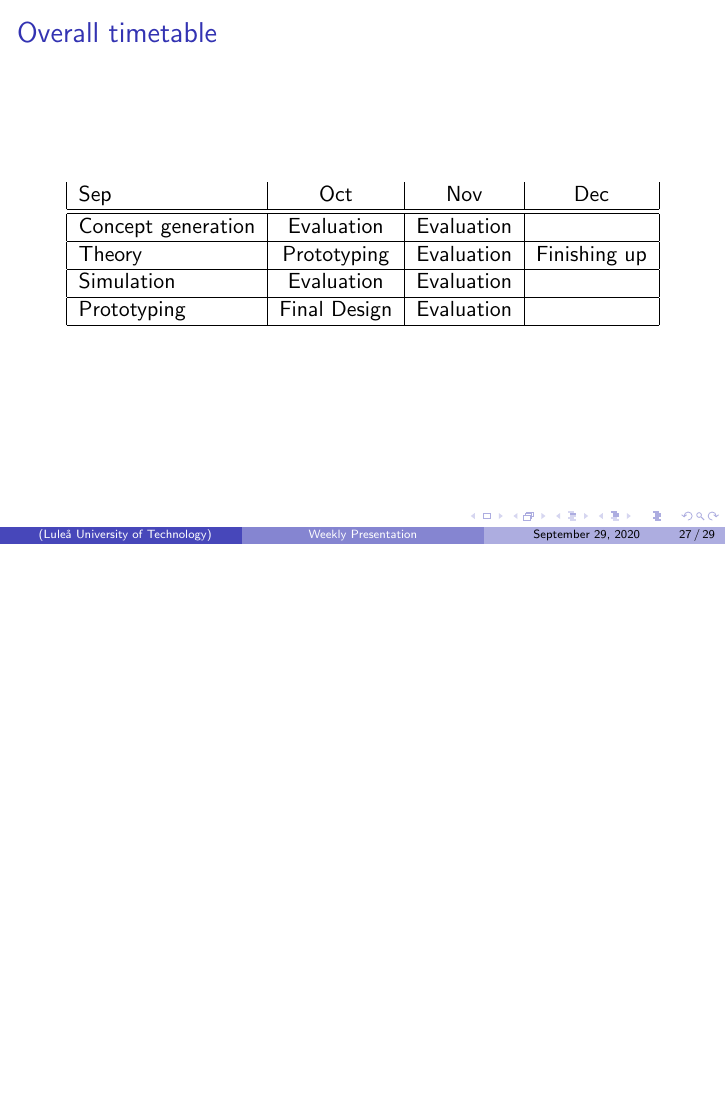
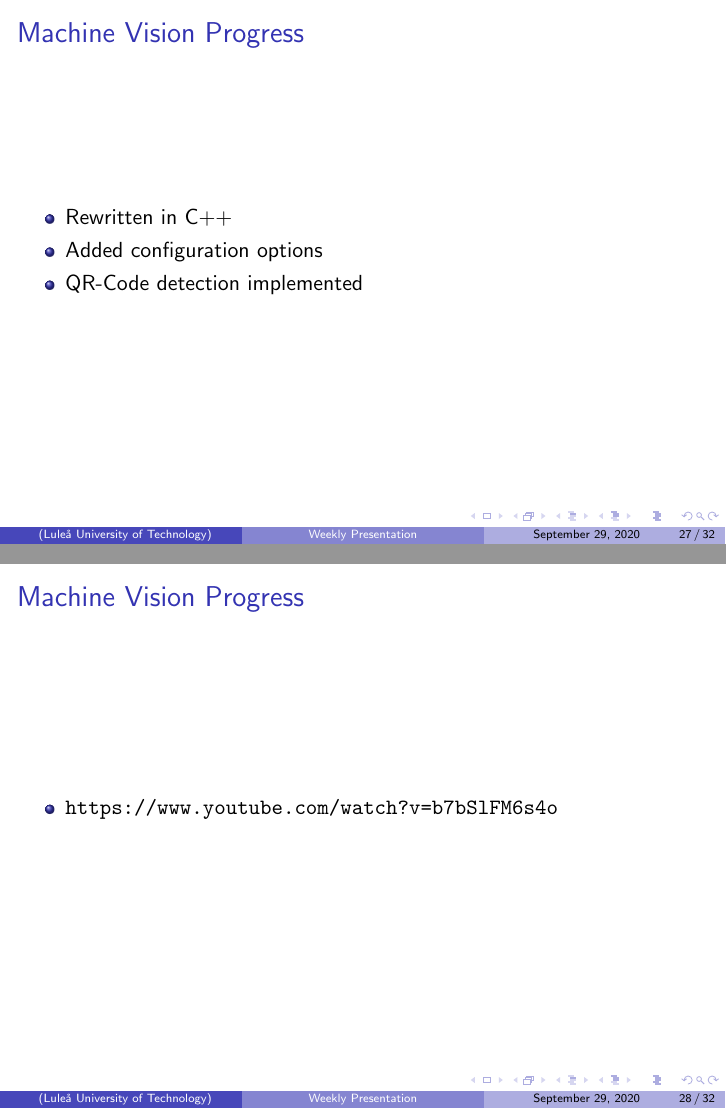
Before and after one commit to kottz/D7039E, LaTeX slides (report/Presentations/presentation_week400.tex): page 27 of 29 before the commit and pages 27 and 28 of 32 after it, the two joined at a grey line, the shorter picture padded with empty space. Compiled offline with pdfLaTeX.

Commit message:
mv presention w40

```diff
--- a/report/Presentations/presentation_week400.tex
+++ b/report/Presentations/presentation_week400.tex
@@ -509,4 +509,26 @@ Two \textbf{PID} controller are made in order to move to a user specific coordin
 %%%%%%%%%%%%%%%% new page %%%%%%%%%%%%%%%%%%%%%%
 
 
+\begin{frame}{Machine Vision Progress}
 
+
+    \begin{itemize}
+        \item Rewritten in C++
+        \item Added configuration options
+        \item QR-Code detection implemented
+    \end{itemize}
+
+
+\end{frame}
+
+\begin{frame}{Machine Vision Progress}
+
+
+    \begin{itemize}
+        \item \url{https://www.youtube.com/watch?v=b7bSlFM6s4o}
+    \end{itemize}
+
+
+\end{frame}
+
+\begin{frame}{Machine Vision Future Improvements}
```
Also changed, not shown: report/Presentations/presentation_week400.pdf, report/Presentations/presentation_week400.tex (10 more changed lines).
